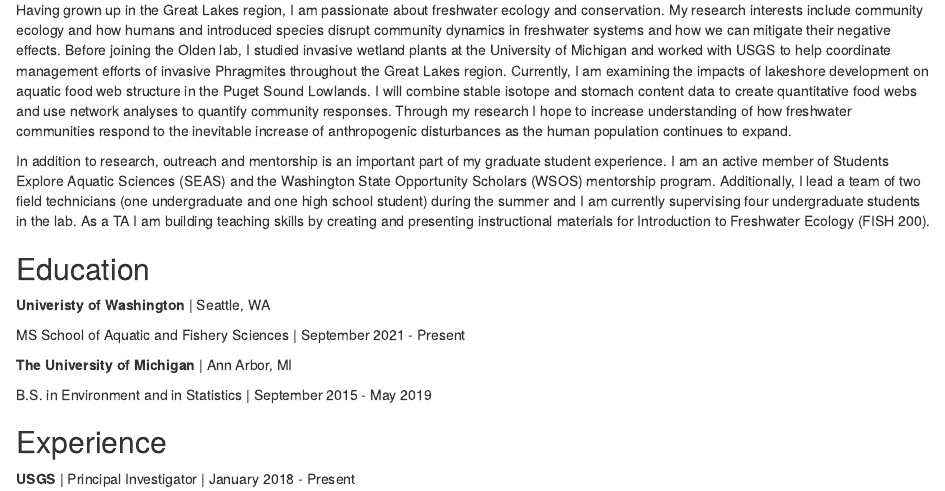
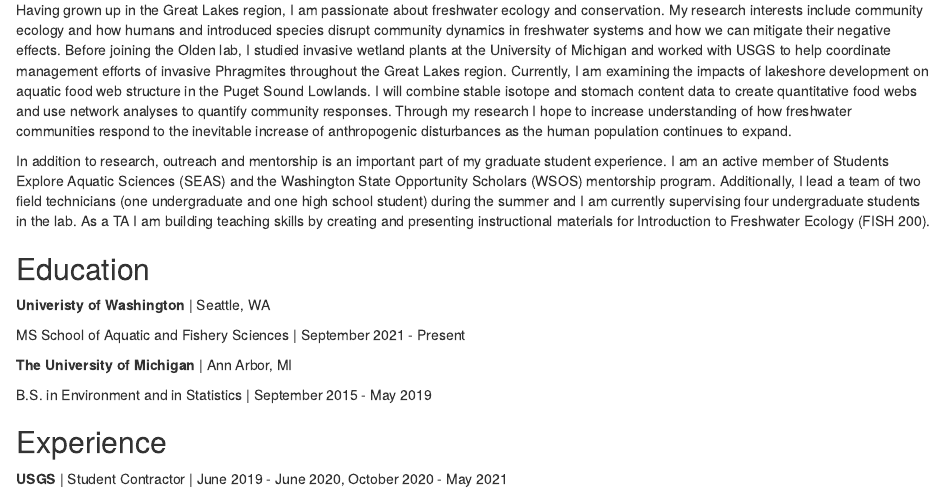
Before and after one commit to eejameson/eejameson.github.io, an R Markdown document (index.Rmd): the page in a window 1100 px wide, from 130 px down. Rendered offline with R 4.5, knitr and Pandoc, with nearby package versions; drawn as R Markdown's standard HTML page in place of the format the file asks for.

Commit message:
edited USGS entry

```diff
--- a/index.Rmd
+++ b/index.Rmd
@@ -32,4 +32,4 @@ B.S. in Environment and in Statistics | September 2015 - May 2019
 
 ## Experience
 
-**USGS** | Principal Investigator | January 2018 - Present
+**USGS** | Student Contractor | June 2019 - June 2020, October 2020 - May 2021
```
